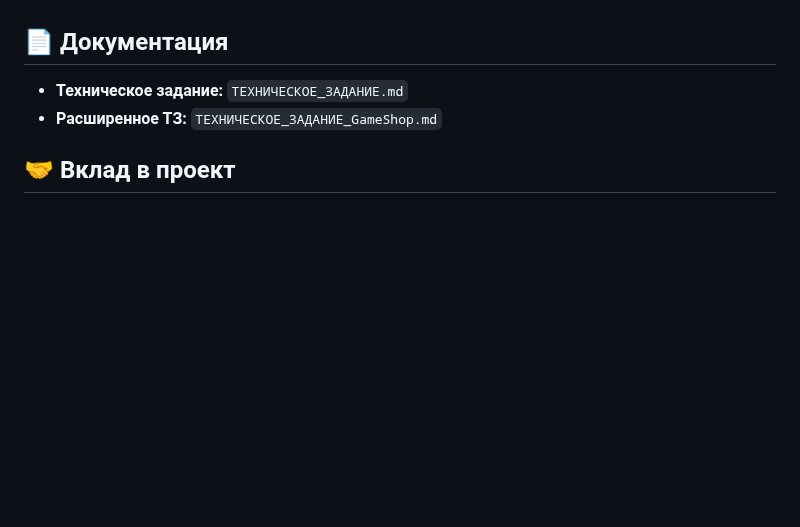
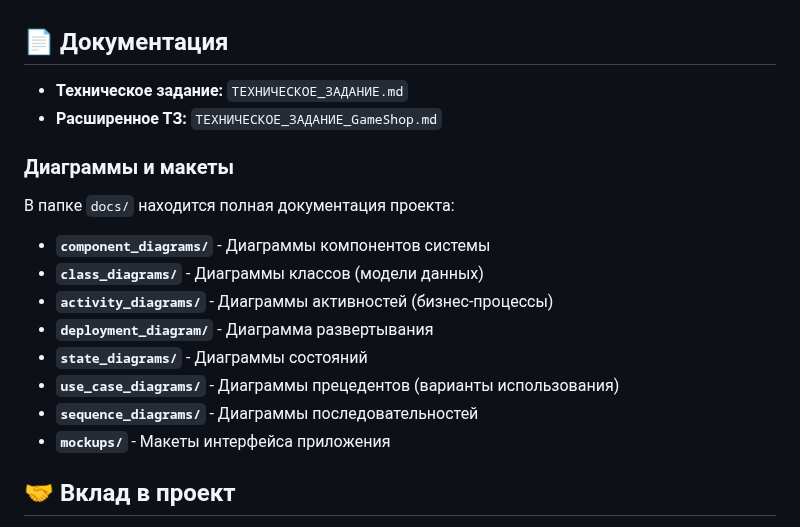
Before and after one commit to StaKuzyao/zhtsrpo, a Markdown page: README.md, the part around the change. GitHub-like rendering; blank space fills up the shorter version.

Commit message:
Update README: add documentation section

```diff
--- a/README.md
+++ b/README.md
@@ -290,6 +290,19 @@ python manage.py ensure_fifa_sale
 * **Техническое задание:** `ТЕХНИЧЕСКОЕ_ЗАДАНИЕ.md`
 * **Расширенное ТЗ:** `ТЕХНИЧЕСКОЕ_ЗАДАНИЕ_GameShop.md`
 
+### Диаграммы и макеты
+
+В папке `docs/` находится полная документация проекта:
+
+* **`component_diagrams/`** - Диаграммы компонентов системы
+* **`class_diagrams/`** - Диаграммы классов (модели данных)
+* **`activity_diagrams/`** - Диаграммы активностей (бизнес-процессы)
+* **`deployment_diagram/`** - Диаграмма развертывания
+* **`state_diagrams/`** - Диаграммы состояний
+* **`use_case_diagrams/`** - Диаграммы прецедентов (варианты использования)
+* **`sequence_diagrams/`** - Диаграммы последовательностей
+* **`mockups/`** - Макеты интерфейса приложения
+
 ## 🤝 Вклад в проект
 
 1. Форкните репозиторий
```
